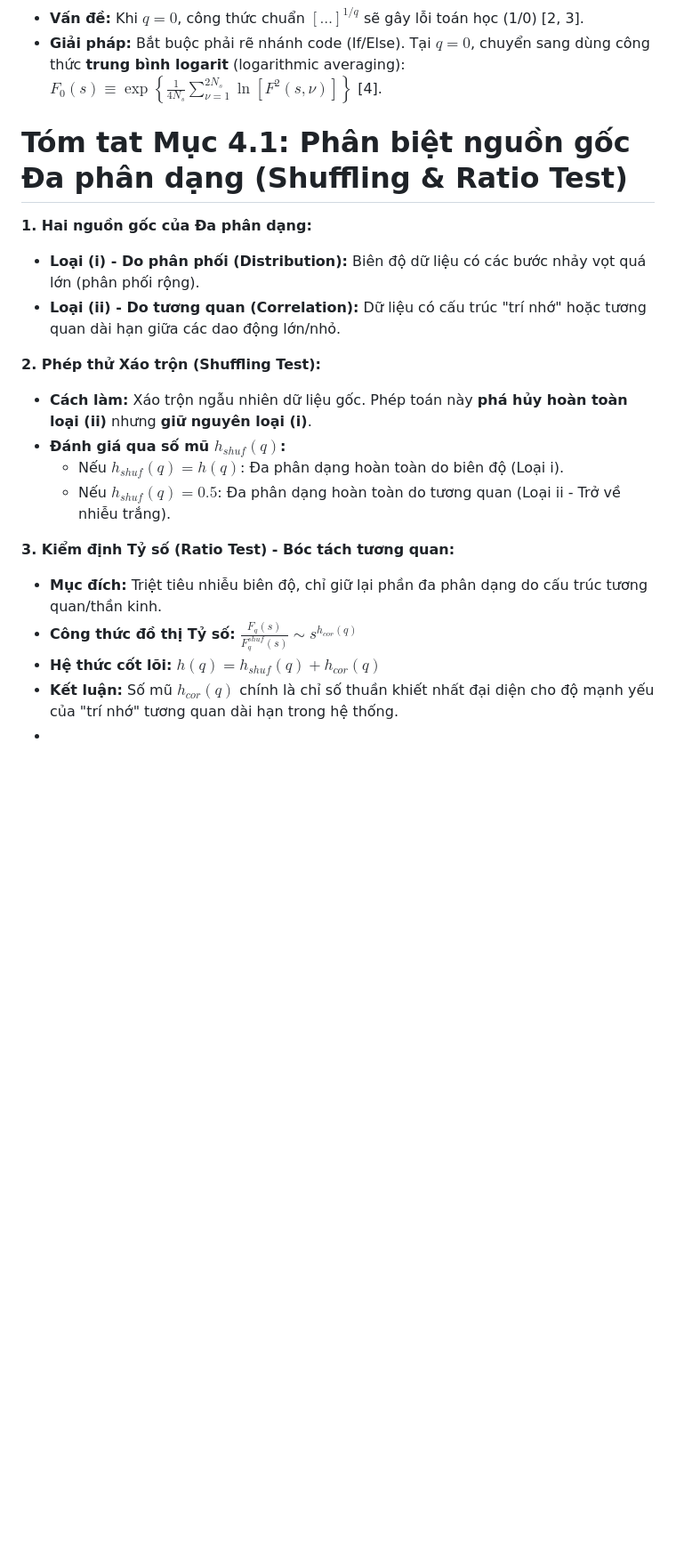
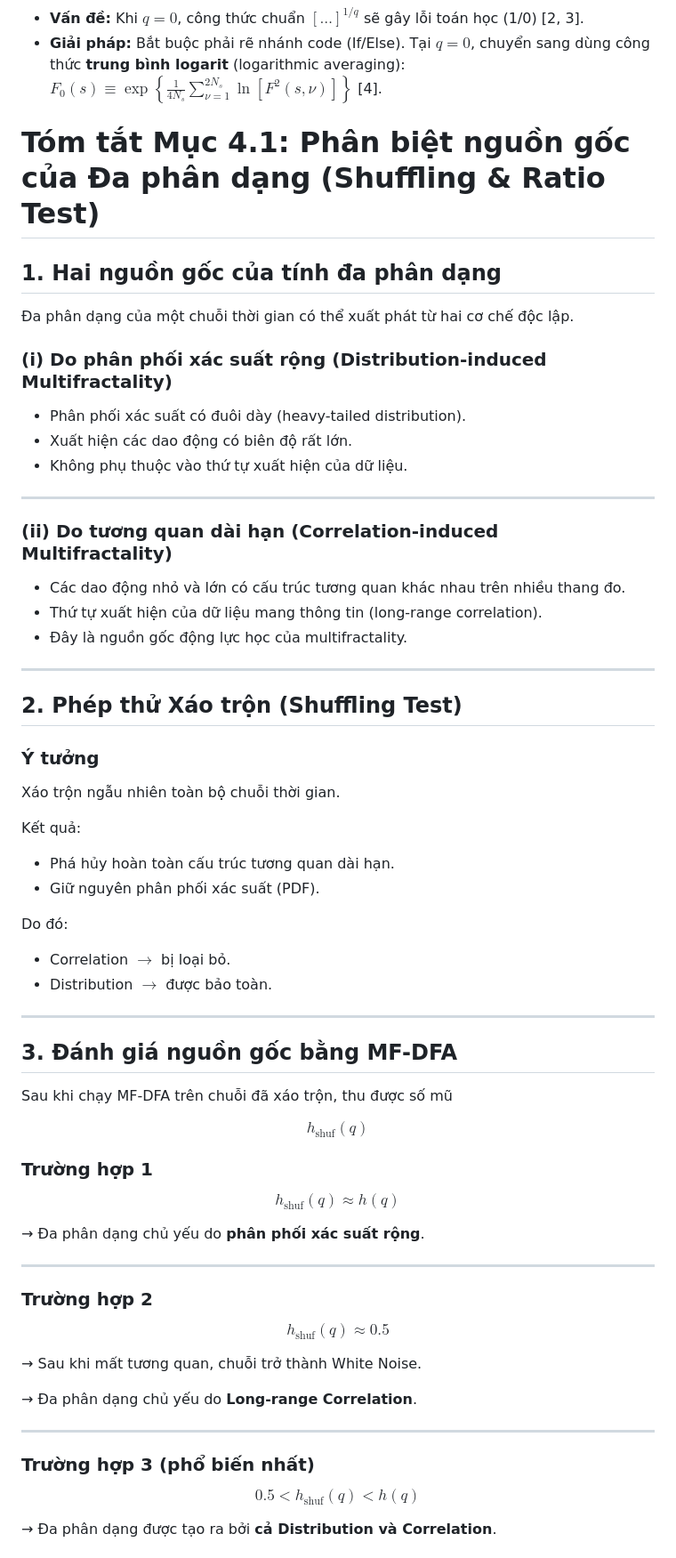
Before and after one commit to Vutu2003/Nonlinear-Time-Series-Analysis, a Markdown page: summary_paper/Kantelhardt_2002_Multifractal_Analysis.md, the part around one of its changes. Shown at 89% size. Drawn GitHub-style; blank space fills up the shorter version.

```diff
--- a/summary_paper/Kantelhardt_2002_Multifractal_Analysis.md
+++ b/summary_paper/Kantelhardt_2002_Multifractal_Analysis.md
@@ -83,23 +83,81 @@ Hàm $F_q(s)$ chỉ được định nghĩa hợp lệ khi kích thước cửa
 *   **Giải pháp:** Bắt buộc phải rẽ nhánh code (If/Else). Tại $q=0$, chuyển sang dùng công thức **trung bình logarit** (logarithmic averaging):
     $F_0(s) \equiv \exp \left\{ \frac{1}{4N_s} \sum_{\nu=1}^{2N_s} \ln [F^2(s, \nu)] \right\}$ [4].
 
-# Tóm tat Mục 4.1: Phân biệt nguồn gốc Đa phân dạng (Shuffling & Ratio Test)
+# Tóm tắt Mục 4.1: Phân biệt nguồn gốc của Đa phân dạng (Shuffling & Ratio Test)
 
-**1. Hai nguồn gốc của Đa phân dạng:**
-*   **Loại (i) - Do phân phối (Distribution):** Biên độ dữ liệu có các bước nhảy vọt quá lớn (phân phối rộng).
-*   **Loại (ii) - Do tương quan (Correlation):** Dữ liệu có cấu trúc "trí nhớ" hoặc tương quan dài hạn giữa các dao động lớn/nhỏ.
+## 1. Hai nguồn gốc của tính đa phân dạng
 
-**2. Phép thử Xáo trộn (Shuffling Test):**
-*   **Cách làm:** Xáo trộn ngẫu nhiên dữ liệu gốc. Phép toán này **phá hủy hoàn toàn loại (ii)** nhưng **giữ nguyên loại (i)**.
-*   **Đánh giá qua số mũ $h_{shuf}(q)$:**
-    *   Nếu $h_{shuf}(q) = h(q)$: Đa phân dạng hoàn toàn do biên độ (Loại i).
-    *   Nếu $h_{shuf}(q) = 0.5$: Đa phân dạng hoàn toàn do tương quan (Loại ii - Trở về nhiễu trắng).
+Đa phân dạng của một chuỗi thời gian có thể xuất phát từ hai cơ chế độc lập.
 
-**3. Kiểm định Tỷ số (Ratio Test) - Bóc tách tương quan:**
-*   **Mục đích:** Triệt tiêu nhiễu biên độ, chỉ giữ lại phần đa phân dạng do cấu trúc tương quan/thần kinh.
-*   **Công thức đồ thị Tỷ số:**
-    $\frac{F_q(s)}{F_q^{shuf}(s)} \sim s^{h_{cor}(q)}$
-*   **Hệ thức cốt lõi:**
-    **$h(q) = h_{shuf}(q) + h_{cor}(q)$**
-*   **Kết luận:** Số mũ $h_{cor}(q)$ chính là chỉ số thuần khiết nhất đại diện cho độ mạnh yếu của "trí nhớ" tương quan dài hạn trong hệ thống.
-*
+### (i) Do phân phối xác suất rộng (Distribution-induced Multifractality)
+
+- Phân phối xác suất có đuôi dày (heavy-tailed distribution).
+- Xuất hiện các dao động có biên độ rất lớn.
+- Không phụ thuộc vào thứ tự xuất hiện của dữ liệu.
+
+---
+
+### (ii) Do tương quan dài hạn (Correlation-induced Multifractality)
+
+- Các dao động nhỏ và lớn có cấu trúc tương quan khác nhau trên nhiều thang đo.
+- Thứ tự xuất hiện của dữ liệu mang thông tin (long-range correlation).
+- Đây là nguồn gốc động lực học của multifractality.
+
+---
+
+## 2. Phép thử Xáo trộn (Shuffling Test)
+
+### Ý tưởng
+
+Xáo trộn ngẫu nhiên toàn bộ chuỗi thời gian.
+
+Kết quả:
+
+- Phá hủy hoàn toàn cấu trúc tương quan dài hạn.
+- Giữ nguyên phân phối xác suất (PDF).
+
+Do đó:
+
+- Correlation $\rightarrow$ bị loại bỏ.
+- Distribution $\rightarrow$ được bảo toàn.
+
+---
+
+## 3. Đánh giá nguồn gốc bằng MF-DFA
+
+Sau khi chạy MF-DFA trên chuỗi đã xáo trộn, thu được số mũ
+
+$$
+h_{\mathrm{shuf}}(q)
+$$
+
+### Trường hợp 1
+
+$$
+h_{\mathrm{shuf}}(q)\approx h(q)
+$$
+
+→ Đa phân dạng chủ yếu do **phân phối xác suất rộng**.
+
+---
+
+### Trường hợp 2
+
+$$
+h_{\mathrm{shuf}}(q)\approx0.5
+$$
+
+→ Sau khi mất tương quan, chuỗi trở thành White Noise.
+
+→ Đa phân dạng chủ yếu do **Long-range Correlation**.
+
+---
+
+### Trường hợp 3 (phổ biến nhất)
+
+$$
+0.5<h_{\mathrm{shuf}}(q)<h(q)
+$$
+
+→ Đa phân dạng được tạo ra bởi **cả Distribution và Correlation**.
+
```
Also changed, not shown: other parts of summary_paper/Kantelhardt_2002_Multifractal_Analysis.md (+77 -0 lines).
